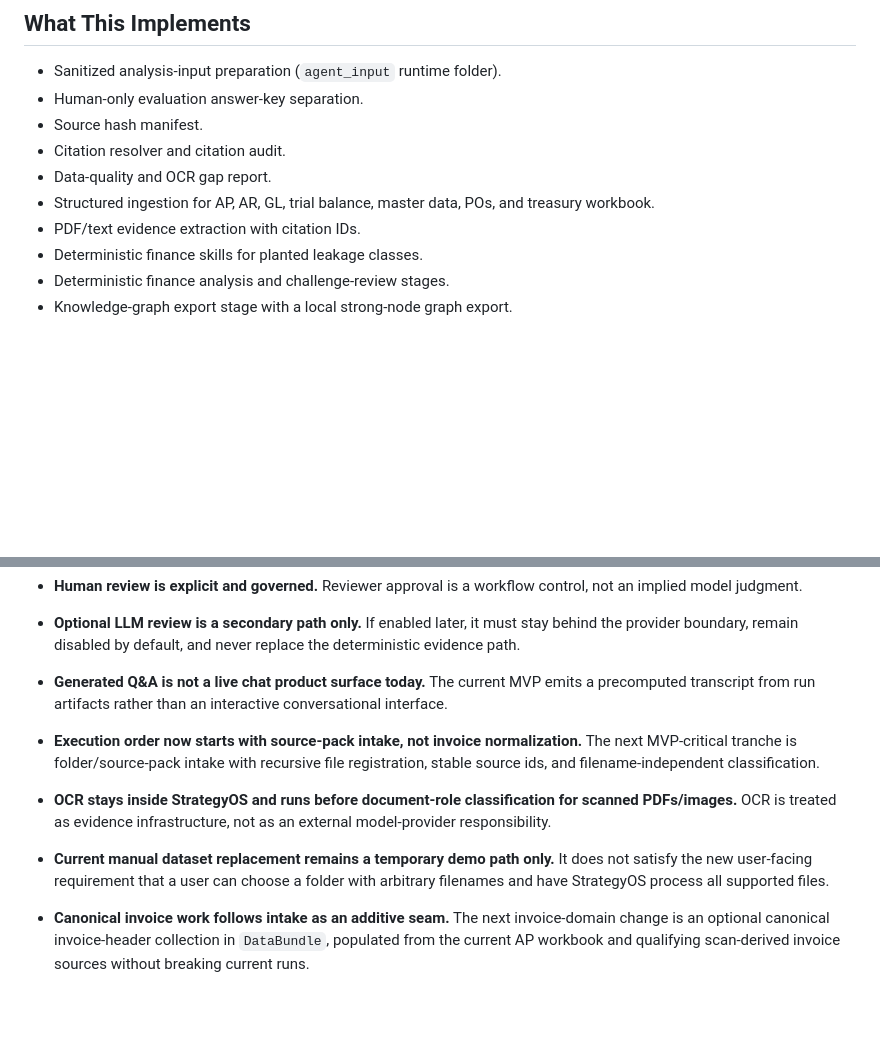
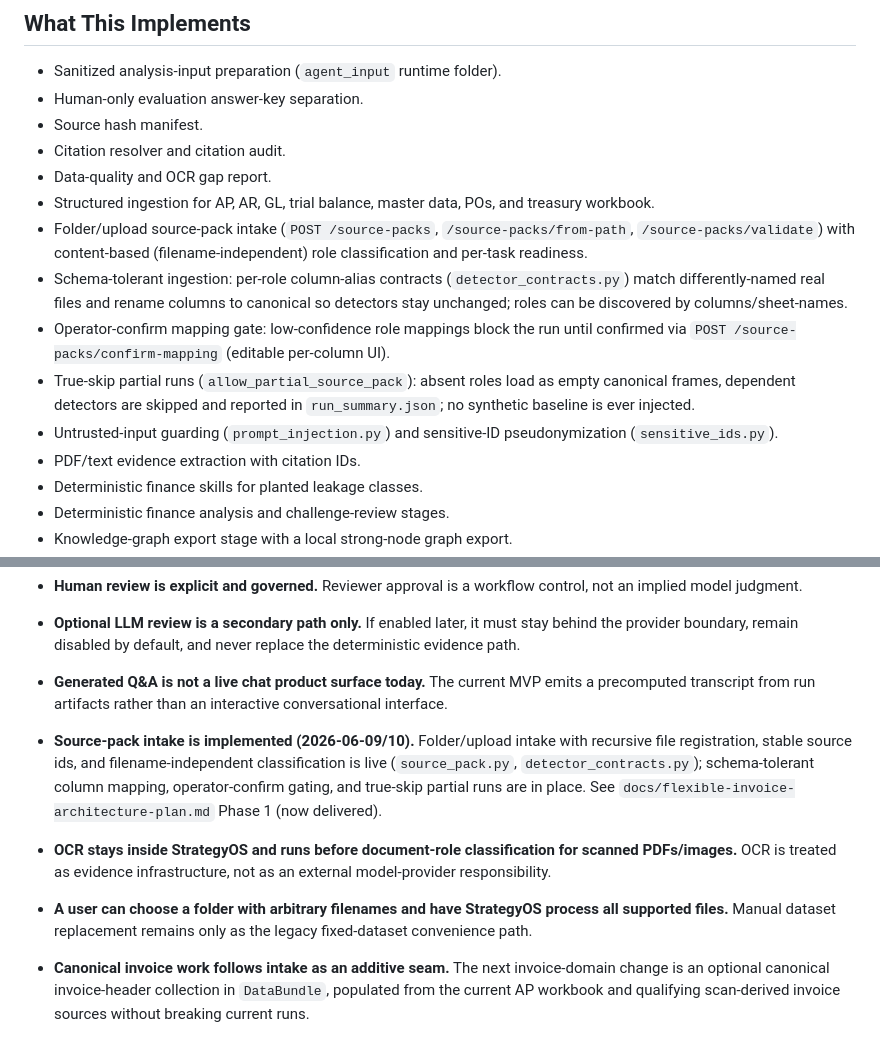
Before and after one commit to TarasMyklush/strategyos-mvp, a Markdown page: README.md, 2 parts joined by grey strips. Drawn GitHub-style; blank space fills up the shorter version.

```diff
--- a/README.md
+++ b/README.md
@@ -10,6 +10,11 @@ Production-shaped MVP scaffold for the StrategyOS finance-analysis POC, now cent
 - Citation resolver and citation audit.
 - Data-quality and OCR gap report.
 - Structured ingestion for AP, AR, GL, trial balance, master data, POs, and treasury workbook.
+- Folder/upload source-pack intake (`POST /source-packs`, `/source-packs/from-path`, `/source-packs/validate`) with content-based (filename-independent) role classification and per-task readiness.
+- Schema-tolerant ingestion: per-role column-alias contracts (`detector_contracts.py`) match differently-named real files and rename columns to canonical so detectors stay unchanged; roles can be discovered by columns/sheet-names.
+- Operator-confirm mapping gate: low-confidence role mappings block the run until confirmed via `POST /source-packs/confirm-mapping` (editable per-column UI).
+- True-skip partial runs (`allow_partial_source_pack`): absent roles load as empty canonical frames, dependent detectors are skipped and reported in `run_summary.json`; no synthetic baseline is ever injected.
+- Untrusted-input guarding (`prompt_injection.py`) and sensitive-ID pseudonymization (`sensitive_ids.py`).
 - PDF/text evidence extraction with citation IDs.
 - Deterministic finance skills for planted leakage classes.
 - Deterministic finance analysis and challenge-review stages.
@@ -50,9 +55,9 @@ Traceability source: `docs/flexible-invoice-architecture-plan.md`.
 - **Optional LLM review is a secondary path only.** If enabled later, it must stay behind the provider boundary, remain disabled by default, and never replace the deterministic evidence path.
 - **Generated Q&A is not a live chat product surface today.** The current MVP emits a precomputed transcript from run artifacts rather than an interactive conversational interface.
 
-- **Execution order now starts with source-pack intake, not invoice normalization.** The next MVP-critical tranche is folder/source-pack intake with recursive file registration, stable source ids, and filename-independent classification.
+- **Source-pack intake is implemented (2026-06-09/10).** Folder/upload intake with recursive file registration, stable source ids, and filename-independent classification is live (`source_pack.py`, `detector_contracts.py`); schema-tolerant column mapping, operator-confirm gating, and true-skip partial runs are in place. See `docs/flexible-invoice-architecture-plan.md` Phase 1 (now delivered).
 - **OCR stays inside StrategyOS and runs before document-role classification for scanned PDFs/images.** OCR is treated as evidence infrastructure, not as an external model-provider responsibility.
-- **Current manual dataset replacement remains a temporary demo path only.** It does not satisfy the new user-facing requirement that a user can choose a folder with arbitrary filenames and have StrategyOS process all supported files.
+- **A user can choose a folder with arbitrary filenames and have StrategyOS process all supported files.** Manual dataset replacement remains only as the legacy fixed-dataset convenience path.
 - **Canonical invoice work follows intake as an additive seam.** The next invoice-domain change is an optional canonical invoice-header collection in `DataBundle`, populated from the current AP workbook and qualifying scan-derived invoice sources without breaking current runs.
 - **Current finance controls, reviewer flow, and workflow orchestration stay unchanged in the first invoice tranche.** Consumer migration to canonical invoices is deferred until intake plus additive normalization are stable.
 - **Quality/reporting constraints are explicit.** Unknown or unsupported files must be reported, not dropped; missing task-critical source roles must be surfaced as clear task-readiness limits instead of silent failure.
```
Also changed, not shown: docs/flexible-invoice-architecture-plan.md (+4 -4 lines).
